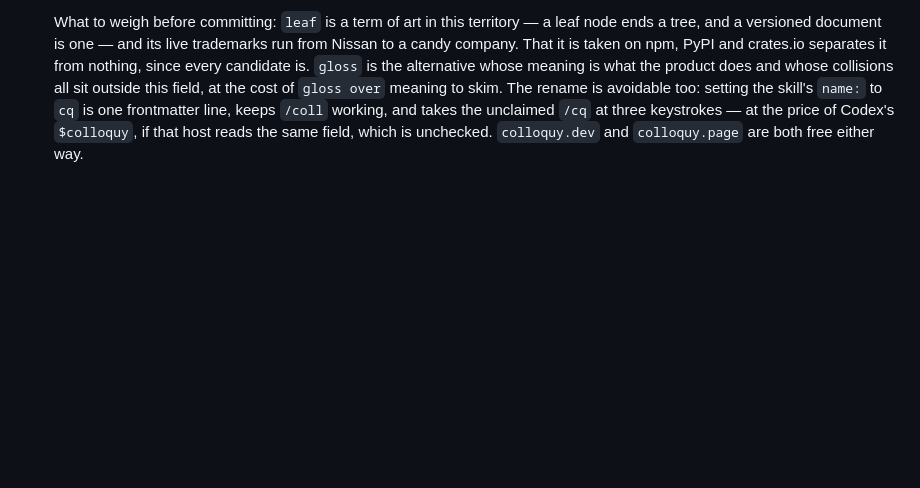
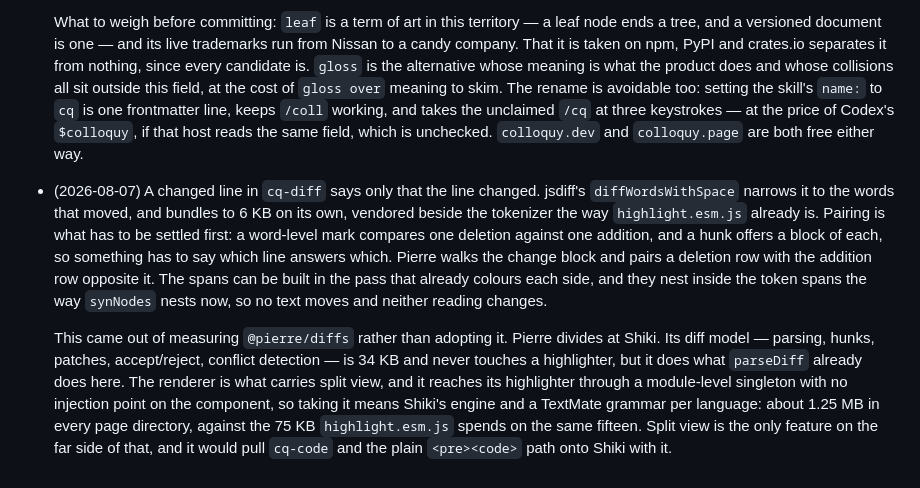
Before and after one commit to max-sixty/colloquy, a Markdown page: TODO.md, the part around the change. Rendered like a GitHub page; blank space fills up the shorter version.

Commit message:
Record the word-level diff option and what Pierre would cost
Measured @pierre/diffs rather than adopting it: the diff model is 34 KB but
duplicates parseDiff, and the renderer that carries split view pulls Shiki's
engine plus a grammar per language, ~1.25 MB per page directory. jsdiff's
diffWordsWithSpace is 6 KB on its own and is the part worth taking.

Co-Authored-By: Claude Opus 5 (1M context) <noreply@anthropic.com>

```diff
--- a/TODO.md
+++ b/TODO.md
@@ -65,3 +65,23 @@
   unclaimed `/cq` at three keystrokes — at the price of Codex's `$colloquy`, if that
   host reads the same field, which is unchecked. `colloquy.dev` and `colloquy.page`
   are both free either way.
+
+- (2026-08-07) A changed line in `cq-diff` says only that the line changed. jsdiff's
+  `diffWordsWithSpace` narrows it to the words that moved, and bundles to 6 KB on its
+  own, vendored beside the tokenizer the way `highlight.esm.js` already is. Pairing is
+  what has to be settled first: a word-level mark compares one deletion against one
+  addition, and a hunk offers a block of each, so something has to say which line
+  answers which. Pierre walks the change block and pairs a deletion row with the
+  addition row opposite it. The spans can be built in the pass that already colours
+  each side, and they nest inside the token spans the way `synNodes` nests now, so no
+  text moves and neither reading changes.
+
+  This came out of measuring `@pierre/diffs` rather than adopting it. Pierre divides at
+  Shiki. Its diff model — parsing, hunks, patches, accept/reject, conflict detection —
+  is 34 KB and never touches a highlighter, but it does what `parseDiff` already does
+  here. The renderer is what carries split view, and it reaches its highlighter through
+  a module-level singleton with no injection point on the component, so taking it means
+  Shiki's engine and a TextMate grammar per language: about 1.25 MB in every page
+  directory, against the 75 KB `highlight.esm.js` spends on the same fifteen. Split
+  view is the only feature on the far side of that, and it would pull `cq-code` and the
+  plain `<pre><code>` path onto Shiki with it.
```
